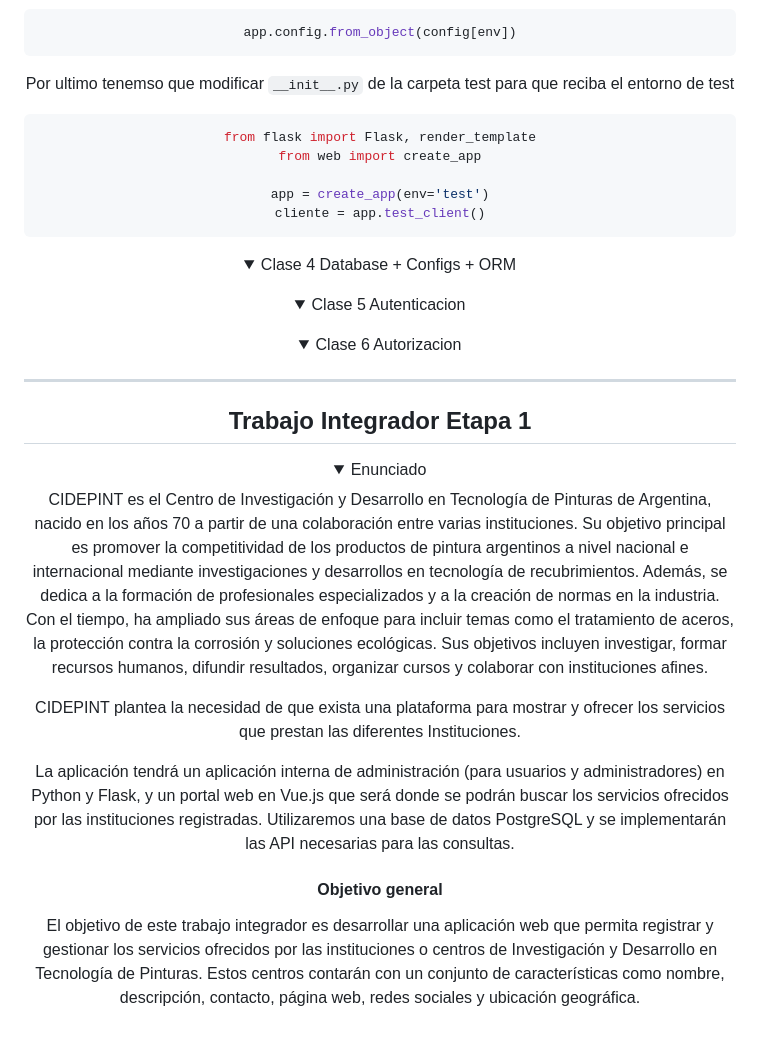
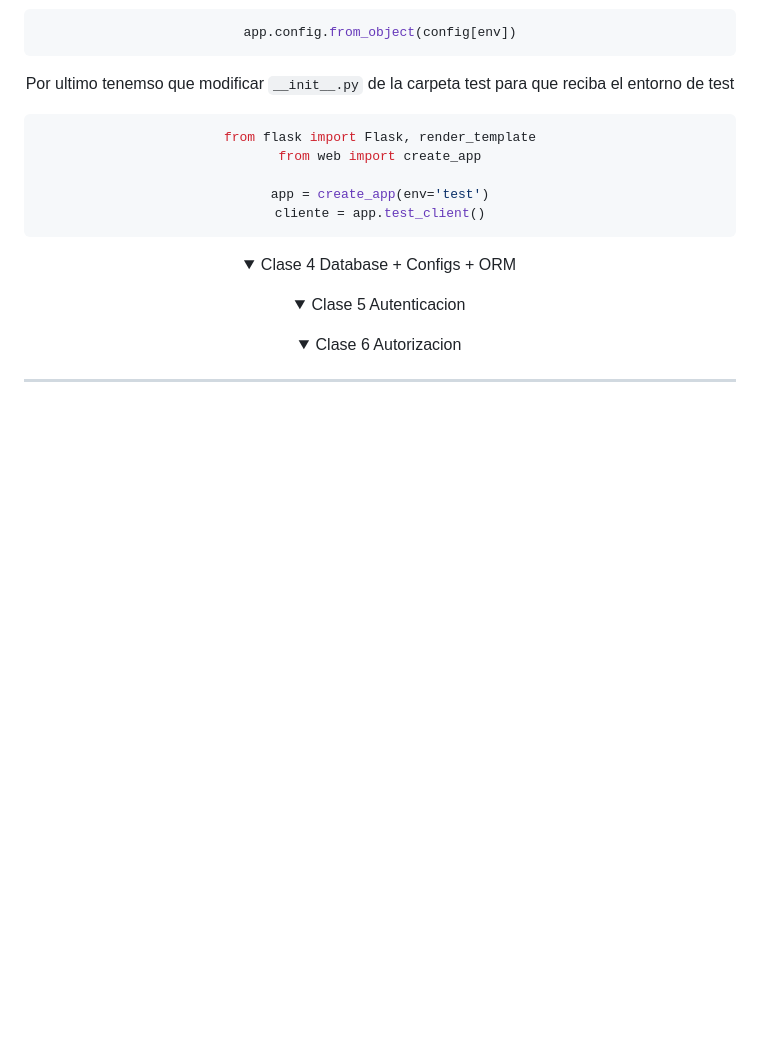
Before and after one commit to Fabian-Martinez-Rincon/Proyecto-de-Software, a Markdown page: README.md, the part around the change. Rendered like a GitHub page; folded sections open; blank space fills up the shorter version.

Commit message:
primera entrega

```diff
--- a/README.md
+++ b/README.md
@@ -602,19 +602,3 @@ cliente = app.test_client()
 <details><summary>Clase 6 Autorizacion</summary></details>
 
 ---
-
-## Trabajo Integrador Etapa 1
-
-<details><summary>Enunciado </summary>
-
-CIDEPINT es el Centro de Investigación y Desarrollo en Tecnología de Pinturas de Argentina, nacido en los años 70 a partir de una colaboración entre varias instituciones. Su objetivo principal es promover la competitividad de los productos de pintura argentinos a nivel nacional e internacional mediante investigaciones y desarrollos en tecnología de recubrimientos. Además, se dedica a la formación de profesionales especializados y a la creación de normas en la industria. Con el tiempo, ha ampliado sus áreas de enfoque para incluir temas como el tratamiento de aceros, la protección contra la corrosión y soluciones ecológicas. Sus objetivos incluyen investigar, formar recursos humanos, difundir resultados, organizar cursos y colaborar con instituciones afines.
-
-CIDEPINT plantea la necesidad de que exista una plataforma para mostrar y ofrecer los servicios que prestan las diferentes Instituciones.
-
-La aplicación tendrá un aplicación interna de administración (para usuarios y administradores) en Python y Flask, y un portal web en Vue.js que será donde se podrán buscar los servicios ofrecidos por las instituciones registradas. Utilizaremos una base de datos PostgreSQL y se implementarán las API necesarias para las consultas.
-
-</details>
-
-#### Objetivo general
-
-El objetivo de este trabajo integrador es desarrollar una aplicación web que permita registrar y gestionar los servicios ofrecidos por las instituciones o centros de Investigación y Desarrollo en Tecnología de Pinturas. Estos centros contarán con un conjunto de características como nombre, descripción, contacto, página web, redes sociales y ubicación geográfica.
```
Also changed, not shown: primeraEntrega.md (added, +155 -0 lines).
